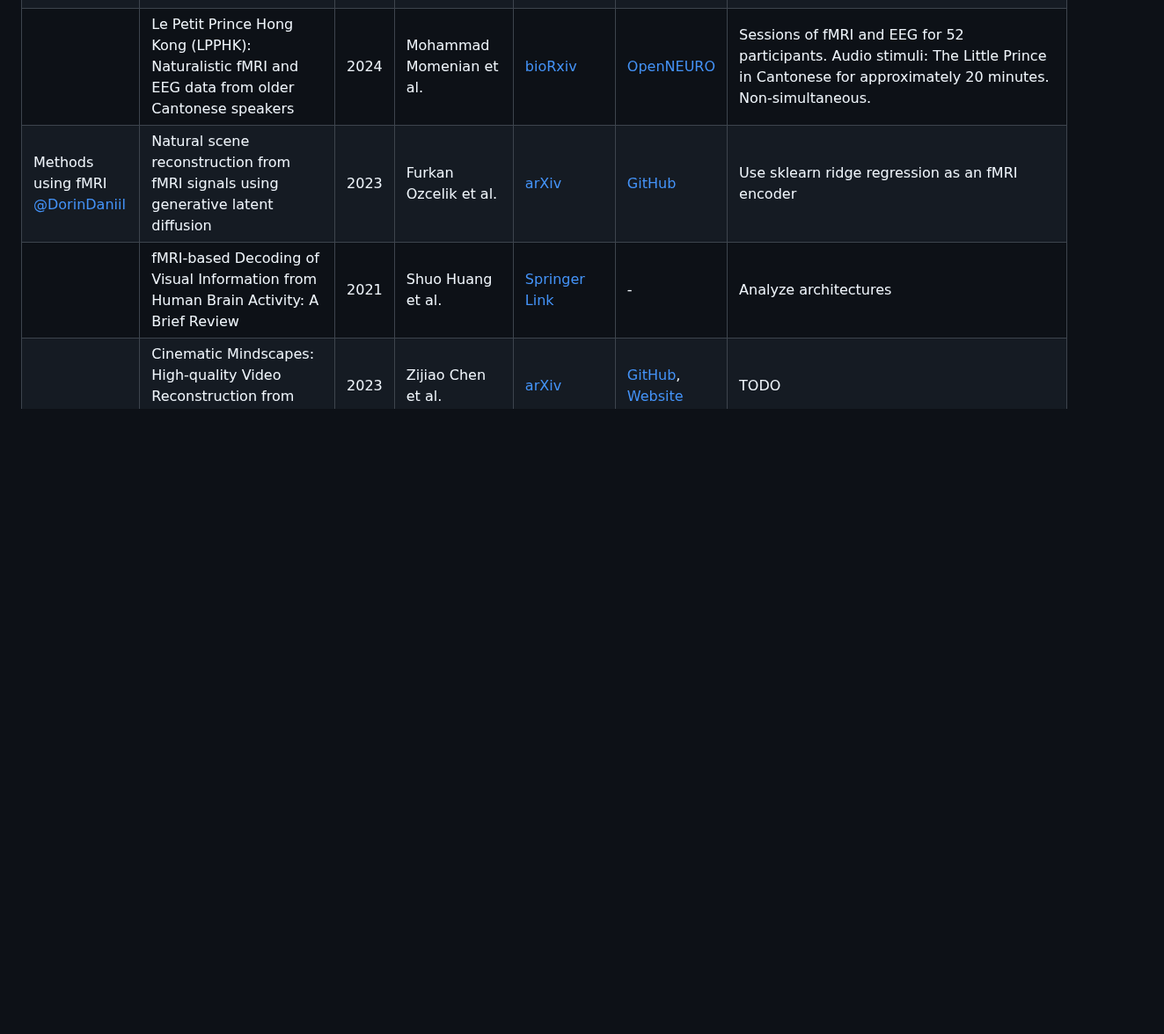
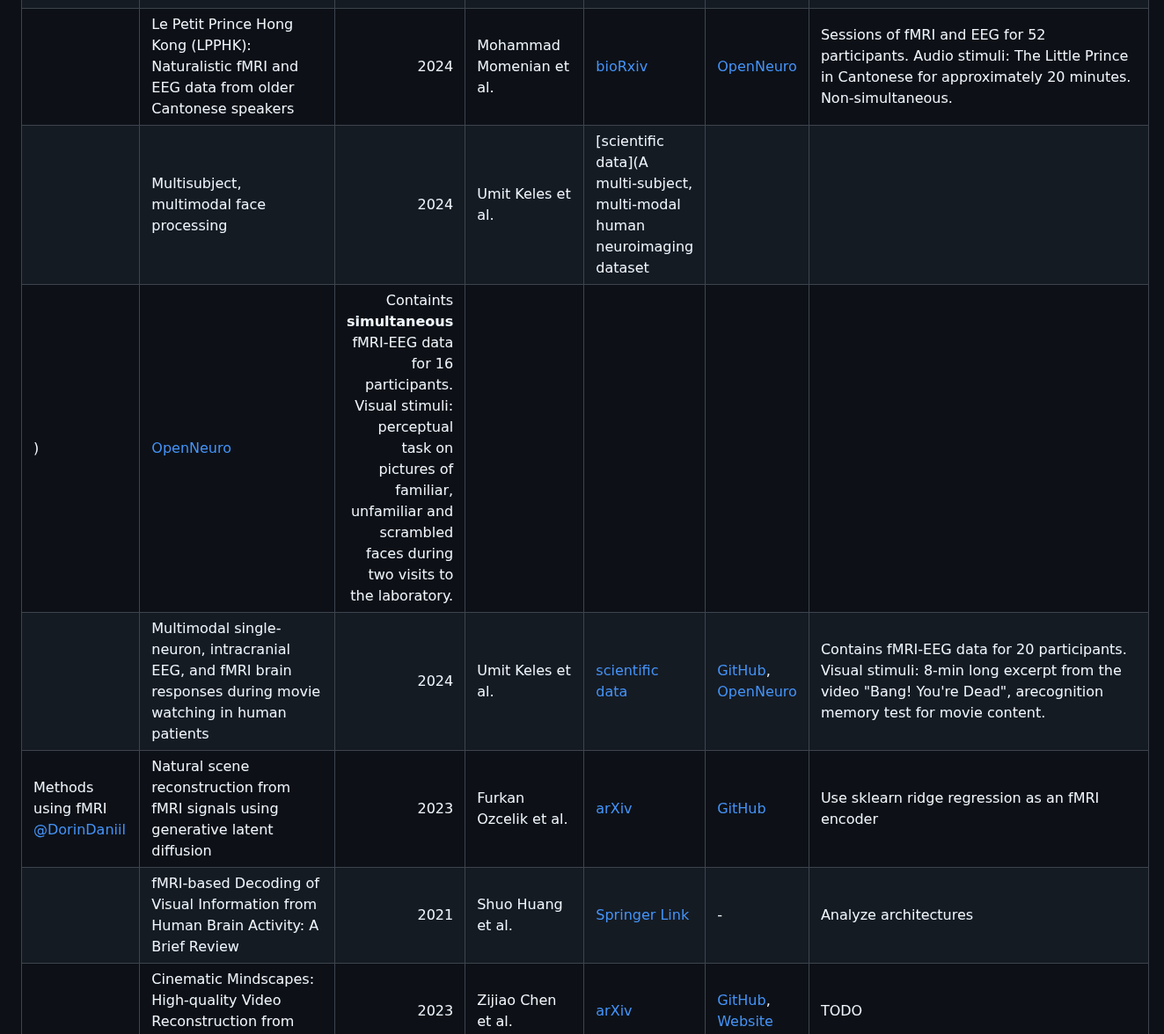
Before and after one commit to intsystems/CreationOfIntelligentSystems_Simultaneous_fMRI-EEG, a Markdown page: linkreview.md, the part around the change. Shown at 88% size. Rendered like a GitHub page; blank space fills up the shorter version.

```diff
--- a/linkreview.md
+++ b/linkreview.md
@@ -13,7 +13,10 @@
 |      | Open multimodal iEEG-fMRI dataset from naturalistic stimulation with a short audiovisual film | 2022 | Julia Berezutskaya et al. | [scientific data](https://www.nature.com/articles/s41597-022-01173-0) | [GitHub #1](https://github.com/UMCU-RIBS/ieeg-fmri-dataset-validation), [GitHub #2](https://github.com/UMCU-RIBS/ieeg-fmri-dataset-quickstart) | Contains fMRI-EEG data for 51 participants, but non-simultaneous. Short audiovisual film stimulus, around 6 minutes of Pippi Longstocking. |
 |      | Simultaneous EEG and functional MRI data during rest and sleep from humans | 2023 | Yameng Gu et al. | [Data in Brief](https://www.sciencedirect.com/science/article/pii/S2352340923001774) | [Download](https://openneuro.org/datasets/ds003768/versions/1.0.11) | Investigate spontaneous brain activity across distinct brain states. Contains fMRI-EEG data from 33 participants during the resting state and sleep. No visual stimuli. |
 |      | Simultaneous and independent electroencephalography and magnetic resonance imaging: A multimodal neuroimaging dataset | 2023 | Jonathan Gallego-Rudolf et al. | [Data in Brief](https://www.sciencedirect.com/science/article/pii/S2352340923007461) | [Download](https://data.mendeley.com/datasets/crhybxpdy6/2) | Contains EEG and MRI data from 20 males performing eyes-open and eyes-closed tasks, with EEG recorded both inside and outside the MRI scanner. Total approximately 28 sessions. Not suitable for us, it is for studying the effect of simultaneously taking sensor readings. No visual stimuli. |
-|      | Le Petit Prince Hong Kong (LPPHK): Naturalistic fMRI and EEG data from older Cantonese speakers | 2024 | Mohammad Momenian et al. | [bioRxiv](https://www.biorxiv.org/content/10.1101/2024.04.24.590842v1) | [OpenNEURO](https://openneuro.org/datasets/ds004718/versions/1.1.0) | Sessions of fMRI and EEG for 52 participants. Audio stimuli: The Little Prince in Cantonese for approximately 20 minutes. Non-simultaneous. |
+|      | Le Petit Prince Hong Kong (LPPHK): Naturalistic fMRI and EEG data from older Cantonese speakers | 2024 | Mohammad Momenian et al. | [bioRxiv](https://www.biorxiv.org/content/10.1101/2024.04.24.590842v1) | [OpenNeuro](https://openneuro.org/datasets/ds004718/versions/1.1.0) | Sessions of fMRI and EEG for 52 participants. Audio stimuli: The Little Prince in Cantonese for approximately 20 minutes. Non-simultaneous. |
+|      | Multisubject, multimodal face processing | 2024 | Umit Keles et al. | [scientific data](A multi-subject, multi-modal human neuroimaging dataset
+) | [OpenNeuro](https://openneuro.org/datasets/ds000117/versions/1.0.6) | Containts **simultaneous** fMRI-EEG data for 16 participants. Visual stimuli: perceptual task on pictures of familiar, unfamiliar and scrambled faces during two visits to the laboratory. |
+|      | Multimodal single-neuron, intracranial EEG, and fMRI brain responses during movie watching in human patients | 2024 | Umit Keles et al. | [scientific data](https://www.nature.com/articles/s41597-024-03029-1) | [GitHub](https://github.com/OpenNeuroDatasets/ds004798), [OpenNeuro](https://openneuro.org/datasets/ds004798/versions/1.0.5) | Contains fMRI-EEG data for 20 participants. Visual stimuli: 8-min long excerpt from the video "Bang! You're Dead", arecognition memory test for movie content. |
 | Methods using fMRI <br> [@DorinDaniil](https://github.com/DorinDaniil) | Natural scene reconstruction from fMRI signals using generative latent diffusion | 2023 | Furkan Ozcelik et al. | [arXiv](https://arxiv.org/abs/2303.05334) | [GitHub](https://github.com/ozcelikfu/brain-diffuser) | Use sklearn ridge regression as an fMRI encoder |
 |      | fMRI-based Decoding of Visual Information from Human Brain Activity: A Brief Review | 2021 | Shuo Huang et al. | [Springer Link](https://link.springer.com/article/10.1007/s11633-020-1263-y) | - | Analyze architectures |
 |      | Cinematic Mindscapes: High-quality Video Reconstruction from Brain Activity | 2023 | Zijiao Chen et al. | [arXiv](https://arxiv.org/abs/2305.11675) | [GitHub](https://github.com/jqin4749/MindVideo), [Website](https://www.mind-video.com/) | TODO |
```
